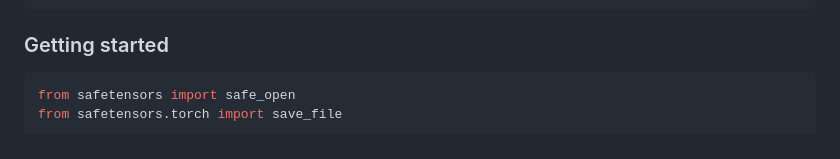
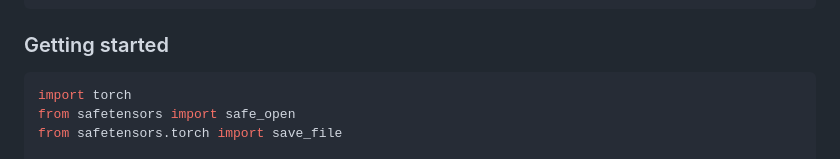
Before and after one commit to huggingface/safetensors, a Markdown page: safetensors/README.md, the part around the change. Rendered like a GitHub page.

````diff
--- a/safetensors/README.md
+++ b/safetensors/README.md
@@ -44,6 +44,7 @@ pip install -e .
 ### Getting started
 
 ```python
+import torch
 from safetensors import safe_open
 from safetensors.torch import save_file
 
````
Also changed, not shown: README.md (+1 -0 lines).
